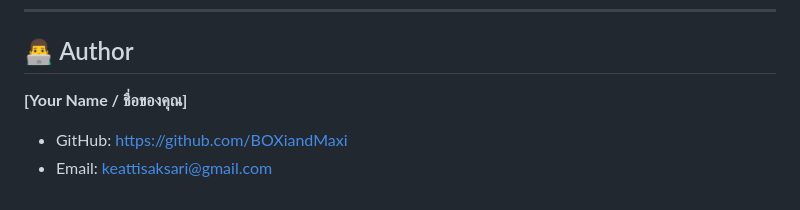
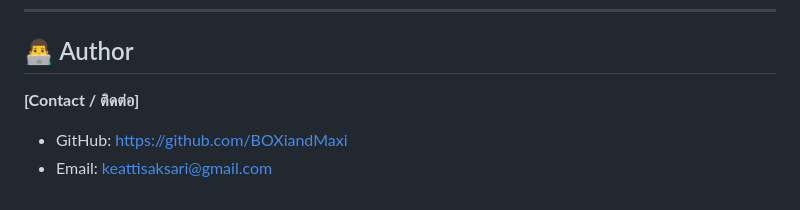
Before and after one commit to BOXiandMaxi/AI-Card-Game-Generator, a Markdown page: README.md, the part around the change. GitHub-like rendering.

```diff
--- a/README.md
+++ b/README.md
@@ -88,6 +88,6 @@
 
 ## 👨‍💻 Author
 
-**[Your Name / ชื่อของคุณ]**
+**[Contact / ติดต่อ]**
 * GitHub: https://github.com/BOXiandMaxi
 * Email: keattisaksari@gmail.com
```
